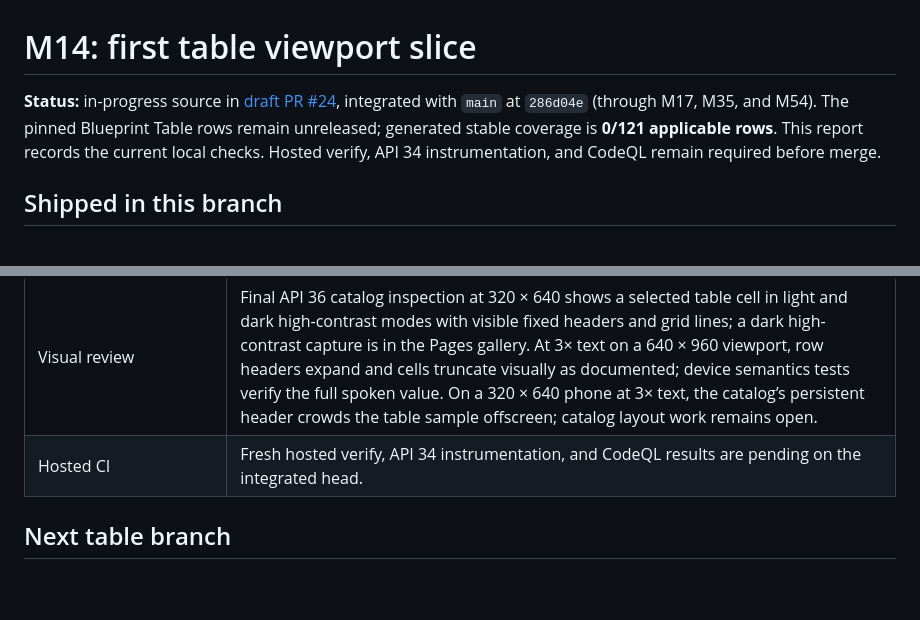
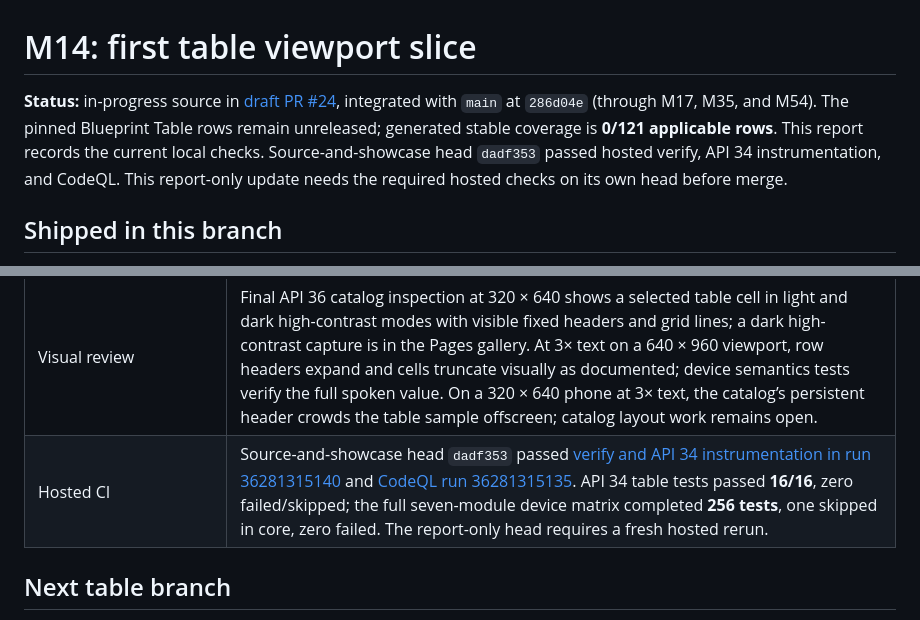
Before and after one commit to joelromanpr/brace-android, a Markdown page: docs/milestones/m14-table-viewport.md, 2 parts joined by grey strips. Rendered like a GitHub page; blank space fills up the shorter version.

Commit message:
Record hosted M14 table verification

```diff
--- a/docs/milestones/m14-table-viewport.md
+++ b/docs/milestones/m14-table-viewport.md
@@ -1,6 +1,6 @@
 # M14: first table viewport slice
 
-**Status:** in-progress source in [draft PR #24](https://github.com/joelromanpr/brace-android/pull/24), integrated with `main` at `286d04e` (through M17, M35, and M54). The pinned Blueprint Table rows remain unreleased; generated stable coverage is **0/121 applicable rows**. This report records the current local checks. Hosted verify, API 34 instrumentation, and CodeQL remain required before merge.
+**Status:** in-progress source in [draft PR #24](https://github.com/joelromanpr/brace-android/pull/24), integrated with `main` at `286d04e` (through M17, M35, and M54). The pinned Blueprint Table rows remain unreleased; generated stable coverage is **0/121 applicable rows**. This report records the current local checks. Source-and-showcase head `dadf353` passed hosted verify, API 34 instrumentation, and CodeQL. This report-only update needs the required hosted checks on its own head before merge.
 
 ## Shipped in this branch
 
@@ -25,7 +25,7 @@
 | Maven Local and external consumer | Seven aligned artifacts published with AAR, sources, KDoc JAR, POM, and Gradle module metadata (**271 tasks**). The separate coordinate-only consumer assembled (**37 tasks**). No Maven Central deployment was attempted. |
 | Coverage and documentation site | Token and coverage source checks pass: 147 pinned rows, 0/121 stable applicable rows. `node scripts/build-docs.mjs` builds 12 real Android captures and **43** guides; all local targets resolve across 44 HTML pages. JavaScript syntax and Git whitespace checks pass. |
 | Visual review | Final API 36 catalog inspection at 320 × 640 shows a selected table cell in light and dark high-contrast modes with visible fixed headers and grid lines; a dark high-contrast capture is in the Pages gallery. At 3× text on a 640 × 960 viewport, row headers expand and cells truncate visually as documented; device semantics tests verify the full spoken value. On a 320 × 640 phone at 3× text, the catalog’s persistent header crowds the table sample offscreen; catalog layout work remains open. |
-| Hosted CI | Fresh hosted verify, API 34 instrumentation, and CodeQL results are pending on the integrated head. |
+| Hosted CI | Source-and-showcase head `dadf353` passed [verify and API 34 instrumentation in run 36281315140](https://github.com/joelromanpr/brace-android/actions/runs/36281315140) and [CodeQL run 36281315135](https://github.com/joelromanpr/brace-android/actions/runs/36281315135). API 34 table tests passed **16/16**, zero failed/skipped; the full seven-module device matrix completed **256 tests**, one skipped in core, zero failed. The report-only head requires a fresh hosted rerun. |
 
 ## Next table branch
 
```
